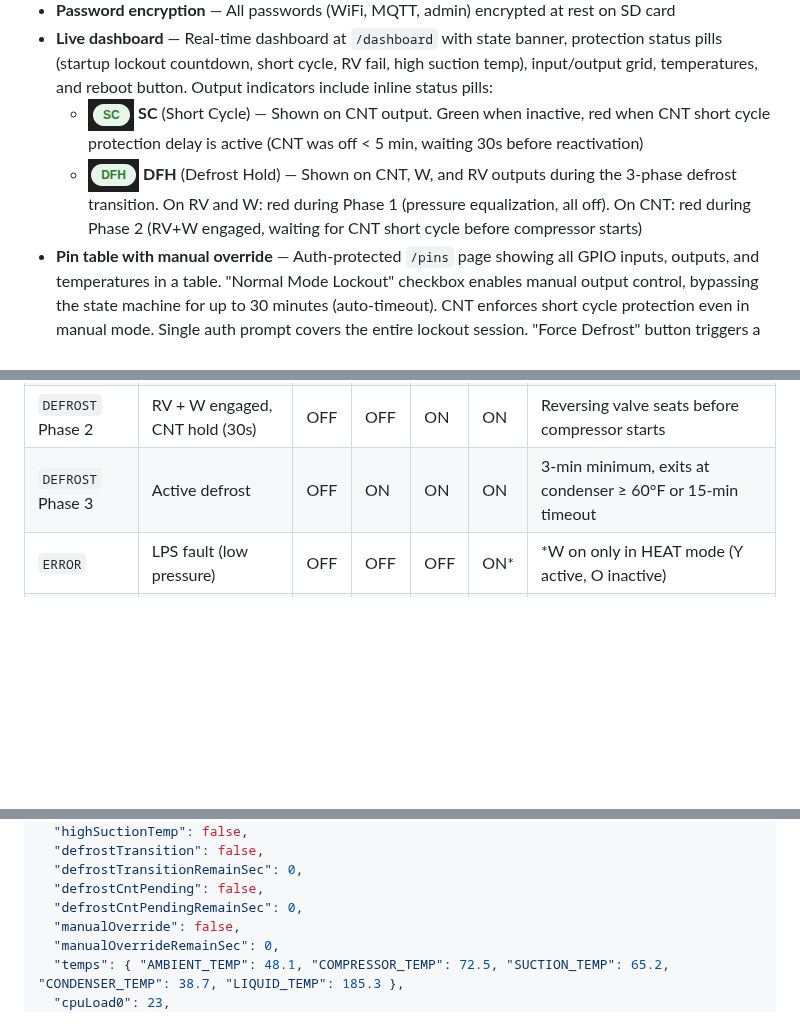
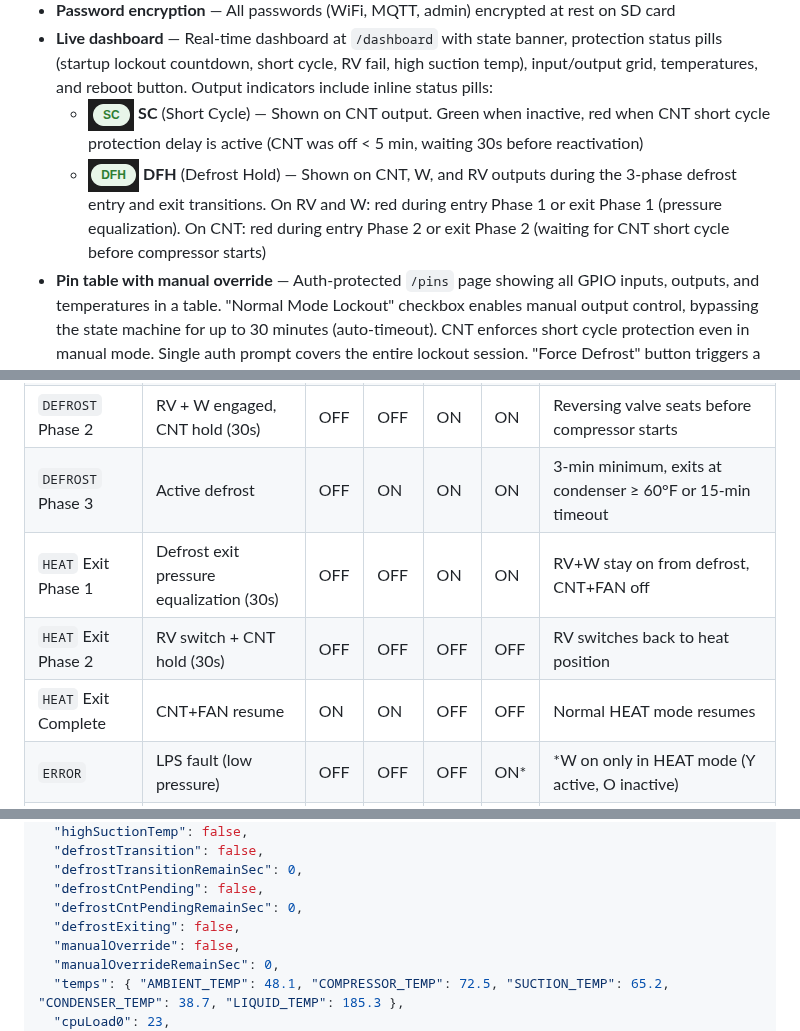
Before and after one commit to alpauna/GoodmanHPCtrl, a Markdown page: README.md, 3 parts joined by grey strips. Rendered like a GitHub page; blank space fills up the shorter version.

```diff
--- a/README.md
+++ b/README.md
@@ -25,7 +25,7 @@ ESP32-based controller for Goodman heatpumps with support for cooling, heating,
 - **Password encryption** — All passwords (WiFi, MQTT, admin) encrypted at rest on SD card
 - **Live dashboard** — Real-time dashboard at `/dashboard` with state banner, protection status pills (startup lockout countdown, short cycle, RV fail, high suction temp), input/output grid, temperatures, and reboot button. Output indicators include inline status pills:
   - ![SC](docs/screenshots/pill-sc.png) **SC** (Short Cycle) — Shown on CNT output. Green when inactive, red when CNT short cycle protection delay is active (CNT was off < 5 min, waiting 30s before reactivation)
-  - ![DFH](docs/screenshots/pill-dfh.png) **DFH** (Defrost Hold) — Shown on CNT, W, and RV outputs during the 3-phase defrost transition. On RV and W: red during Phase 1 (pressure equalization, all off). On CNT: red during Phase 2 (RV+W engaged, waiting for CNT short cycle before compressor starts)
+  - ![DFH](docs/screenshots/pill-dfh.png) **DFH** (Defrost Hold) — Shown on CNT, W, and RV outputs during the 3-phase defrost entry and exit transitions. On RV and W: red during entry Phase 1 or exit Phase 1 (pressure equalization). On CNT: red during entry Phase 2 or exit Phase 2 (waiting for CNT short cycle before compressor starts)
 - **Pin table with manual override** — Auth-protected `/pins` page showing all GPIO inputs, outputs, and temperatures in a table. "Normal Mode Lockout" checkbox enables manual output control, bypassing the state machine for up to 30 minutes (auto-timeout). CNT enforces short cycle protection even in manual mode. Single auth prompt covers the entire lockout session. "Force Defrost" button triggers a software defrost cycle from HEAT mode (requires no active faults or manual override)
 - **Temperature history** — Configurable CSV logging interval (30s-5min, default 2min) per sensor to SD card (`/temps/<sensor>/YYYY-MM-DD.csv`), rolling Canvas line charts on dashboard with 1h/6h/24h/7d timeframe selector, auto-purge after 31 days
 - **Web-based configuration** — HTML pages served from `/www/` on SD card for configuration, OTA updates, and monitoring
@@ -137,6 +154,9 @@ The `GoodmanHP` class is the central controller that manages all I/O pins and th
 | `DEFROST` Phase 1 | Pressure equalization (30s) | OFF | OFF | OFF | OFF | All outputs off for pressure equalization |
 | `DEFROST` Phase 2 | RV + W engaged, CNT hold (30s) | OFF | OFF | ON | ON | Reversing valve seats before compressor starts |
 | `DEFROST` Phase 3 | Active defrost | OFF | ON | ON | ON | 3-min minimum, exits at condenser ≥ 60°F or 15-min timeout |
+| `HEAT` Exit Phase 1 | Defrost exit pressure equalization (30s) | OFF | OFF | ON | ON | RV+W stay on from defrost, CNT+FAN off |
+| `HEAT` Exit Phase 2 | RV switch + CNT hold (30s) | OFF | OFF | OFF | OFF | RV switches back to heat position |
+| `HEAT` Exit Complete | CNT+FAN resume | ON | ON | OFF | OFF | Normal HEAT mode resumes |
 | `ERROR` | LPS fault (low pressure) | OFF | OFF | OFF | ON* | *W on only in HEAT mode (Y active, O inactive) |
 | `LOW_TEMP` | Ambient < 20°F | OFF | OFF | OFF | ON* | *W on only in HEAT mode; W turns off if thermostat switches to COOL (Y+O) |
 
@@ -570,6 +590,7 @@ Returns the full controller state as JSON. Used by the dashboard for real-time p
   "defrostTransitionRemainSec": 0,
   "defrostCntPending": false,
   "defrostCntPendingRemainSec": 0,
+  "defrostExiting": false,
   "manualOverride": false,
   "manualOverrideRemainSec": 0,
   "temps": { "AMBIENT_TEMP": 48.1, "COMPRESSOR_TEMP": 72.5, "SUCTION_TEMP": 65.2, "CONDENSER_TEMP": 38.7, "LIQUID_TEMP": 185.3 },
```
Also changed, not shown: other parts of README.md (+25 -5 lines), CLAUDE.md (+10 -3 lines).
